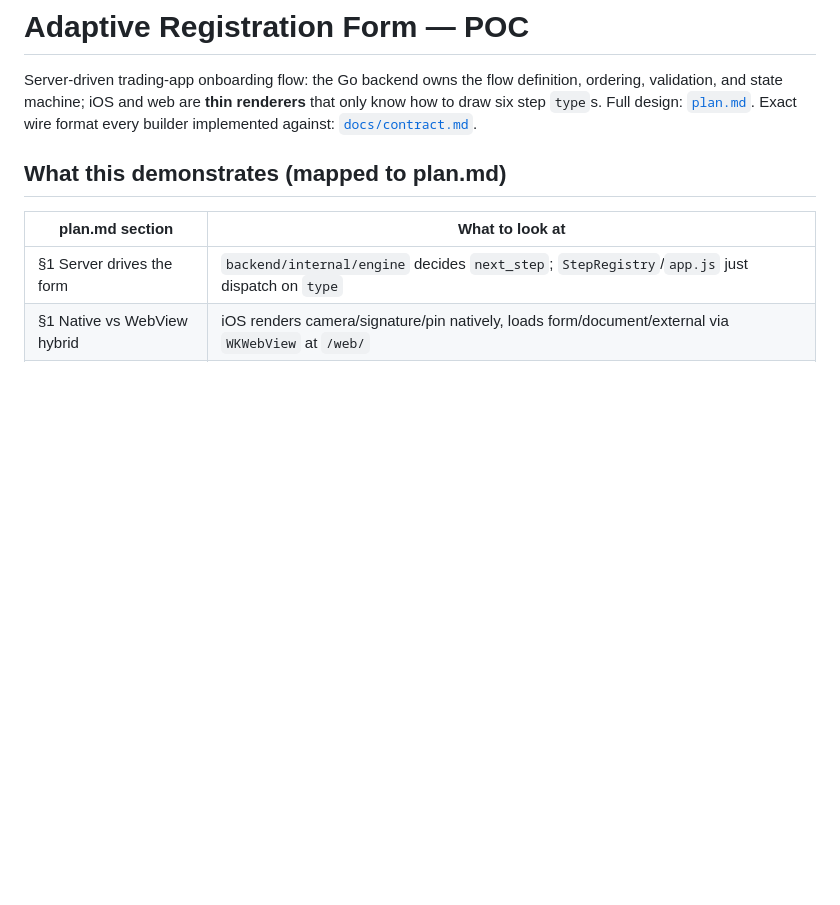
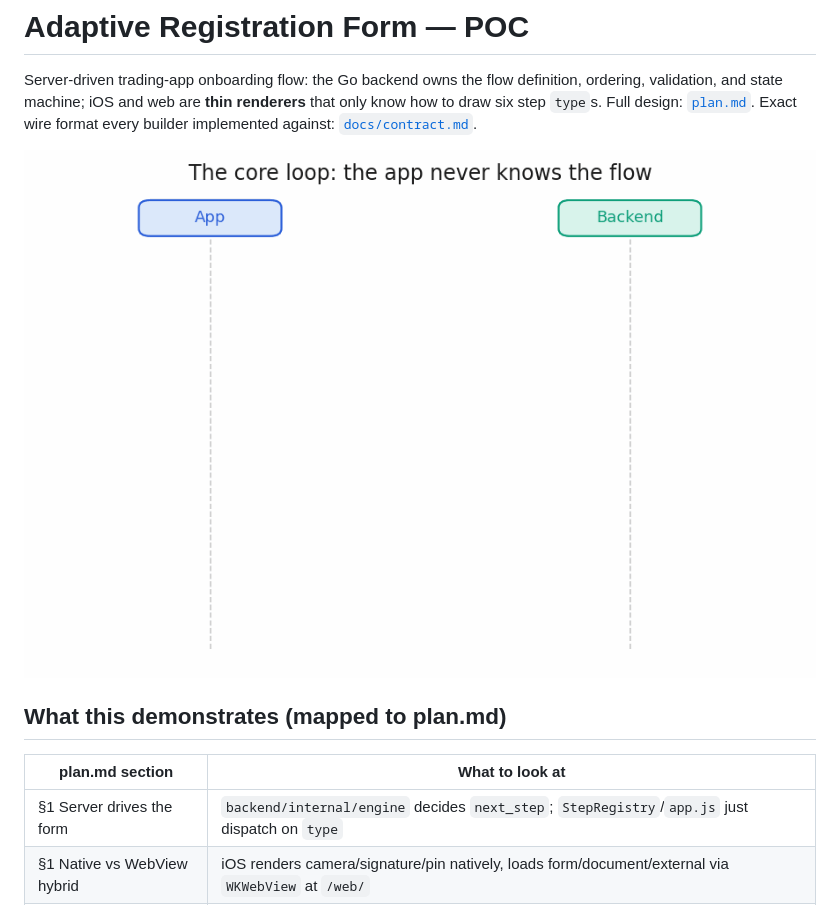
Before and after one commit to trevinwisaksana/adaptive-registration-form, a Markdown page: README.md, the part around the change. GitHub-like rendering; blank space fills up the shorter version.

Commit message:
Add system design overview GIF to README
Co-Authored-By: Claude Sonnet 5 <noreply@anthropic.com>

```diff
--- a/README.md
+++ b/README.md
@@ -4,6 +4,8 @@ Server-driven trading-app onboarding flow: the Go backend owns the flow definiti
 validation, and state machine; iOS and web are **thin renderers** that only know how to draw six
 step `type`s. Full design: [`plan.md`](plan.md). Exact wire format every builder implemented
 against: [`docs/contract.md`](docs/contract.md).
+
+![System design overview](system-design.gif)
 
 ## What this demonstrates (mapped to plan.md)
 
```
